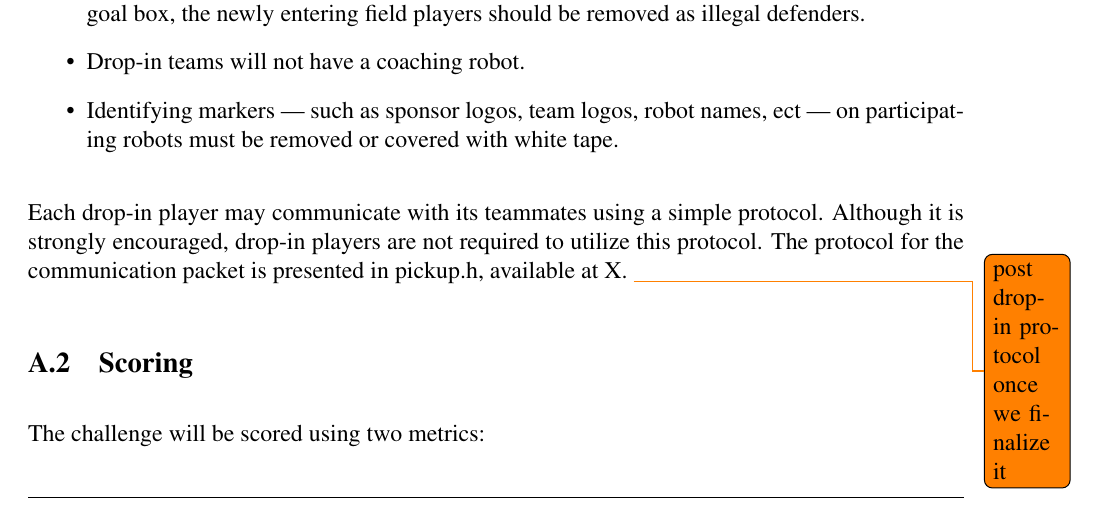
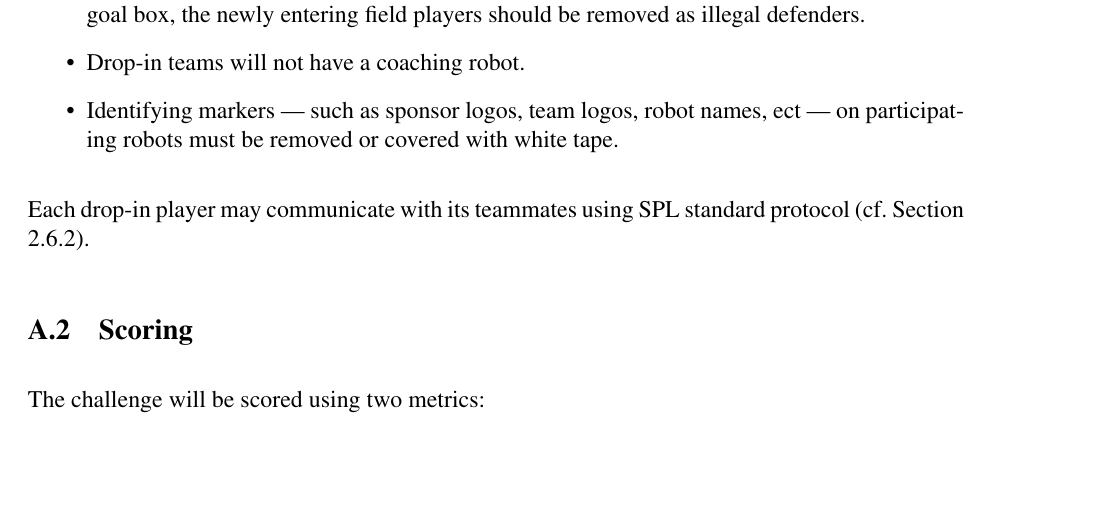
Before and after one commit to RoboCup-SPL/Rules, a LaTeX document (SPL-Rules.tex): part of page 30 of 42, cut so that both start at the same text, the shorter picture padded with empty space. Compiled offline with pdfLaTeX.

Commit message:
drop-in competition uses the same communication protocol as the team competition

```diff
--- a/SPL-Rules.tex
+++ b/SPL-Rules.tex
@@ -852,7 +852,7 @@ All normal game rules apply in this challenge.  The only exceptions will be:
 \item Identifying markers --- such as sponsor logos, team logos, robot names, ect --- on participating robots must be removed or covered with white tape.
 \end{itemize}
 
-Each drop-in player may communicate with its teammates using a simple protocol.  Although it is strongly encouraged, drop-in players are not required to utilize this protocol.  The protocol for the communication packet is presented in pickup.h, available at X. \todo{post drop-in protocol once we finalize it}
+Each drop-in player may communicate with its teammates using SPL standard protocol (\cf Section \ref{sec:wireless}).
 
 
 \subsection{Scoring}
```
